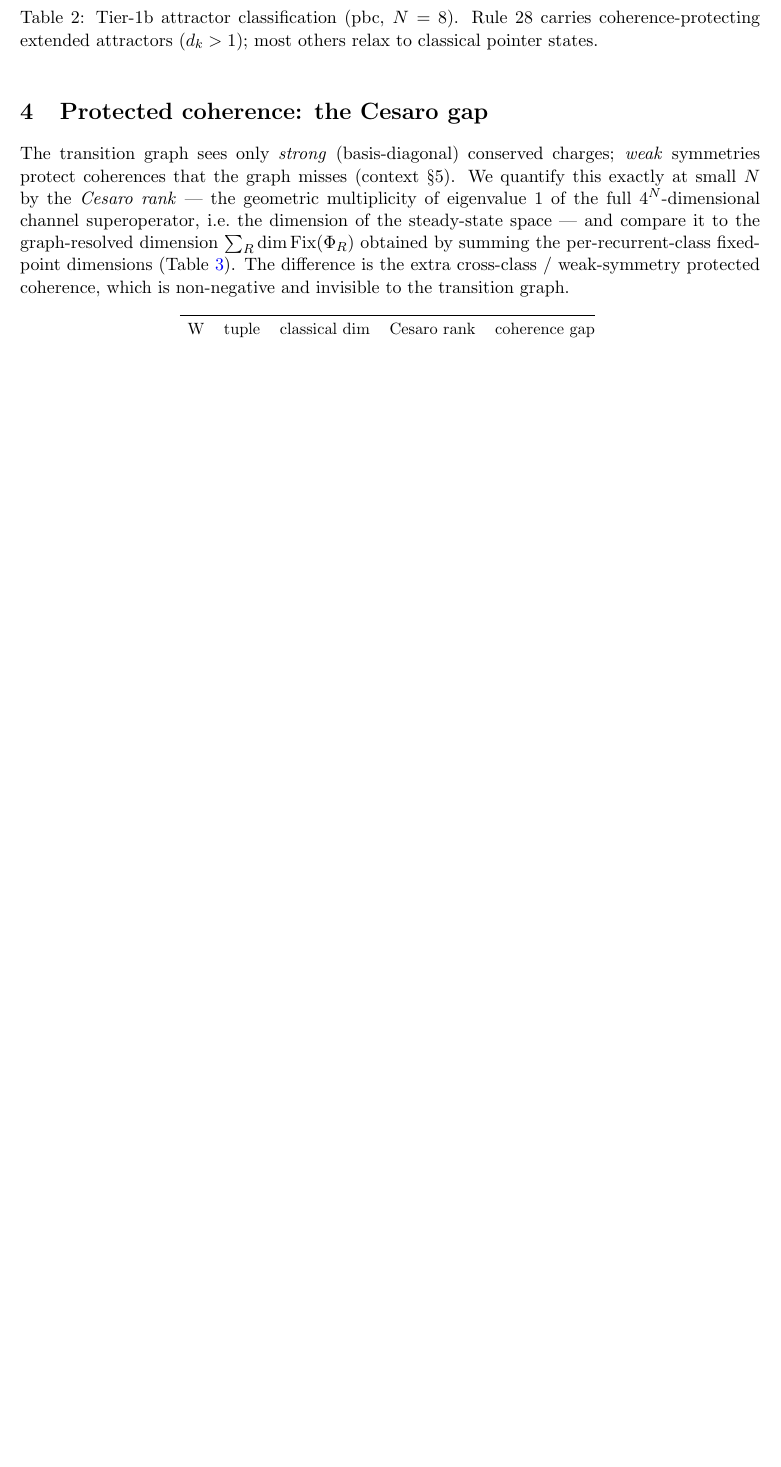
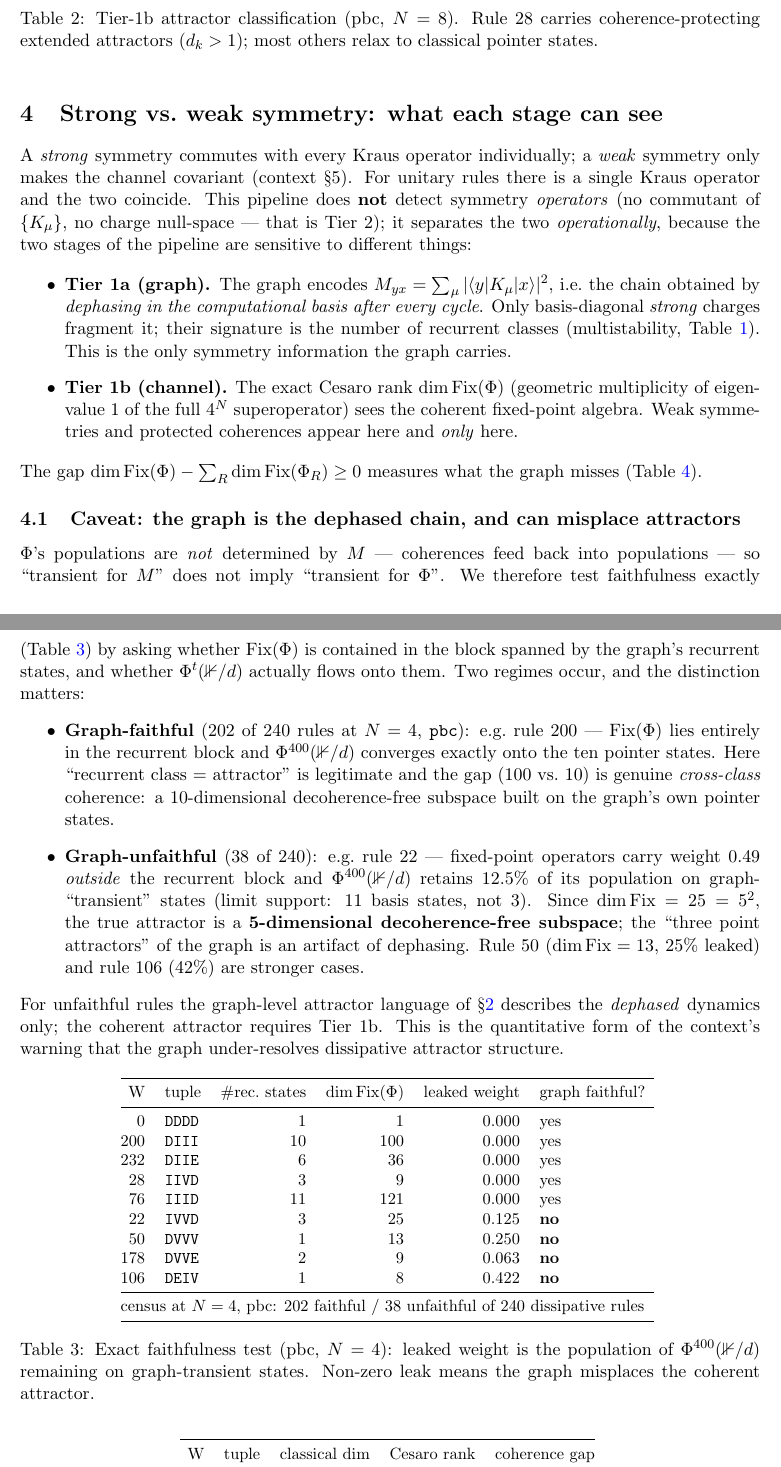
Before and after one commit to mkm2/sector_analysis_tier1, a LaTeX paper (reports/tex/R5_dissipative.tex, which reads reports/tex/tab_diss_faithful.tex): part of page 2 of 3 before the commit and two parts of pages 2 and 3 of 4 after it, the two joined at a grey line, cut so that both start at the same text, the shorter picture padded with empty space. Compiled offline with pdfLaTeX.

Commit message:
R5 correction: separate strong vs weak symmetry via graph faithfulness
The Tier-1a graph encodes M_yx = sum_mu |<y|K_mu|x>|^2, i.e. the chain obtained
by DEPHASING every cycle. Phi's populations are not determined by M (coherences
feed back into populations), so "transient for M" does not imply "transient for
Phi". R5 previously called terminal SCCs "attractors" and the Cesaro gap
"cross-class coherence" unconditionally -- correct for some rules, wrong for
others. Adds an exact test and corrects the report.

peripheral.graph_faithfulness(): checks (a) whether Fix(Phi) is contained in the
block spanned by the graph's recurrent states, and (b) how much population of
Phi^400(1/d) remains on graph-transient states.

Result (N=4, pbc): 202/240 dissipative rules are graph-faithful (e.g. rule 200:
Fix(Phi) inside the block, flow converges onto the 10 pointer states; its gap
100 vs 10 IS genuine cross-class coherence = a 10-dim decoherence-free subspace).
38/240 are NOT (rule 22: fixed-point weight 0.49 outside the block, 12.5% of the
population never reaches the 3 "pointer states", dim Fix = 25 = 5^2 => the true
attractor is a 5-dim decoherence-free subspace; rule 50 25% leaked; rule 106 42%).

So: strong (basis-diagonal) charges = graph fragmentation; weak symmetry /
protected coherence = the Cesaro gap, and for unfaithful rules the graph's
attractor labelling describes only the dephased dynamics. Note the pipeline does
NOT detect symmetry OPERATORS (commutant / charge null-space) -- that is Tier 2.

Co-Authored-By: Claude Opus 4.8 <noreply@anthropic.com>
Claude-Session: https://claude.ai/code/session_01VSbhisBEhzzBK5xHzpFfbe

```diff
--- a/reports/tex/R5_dissipative.tex
+++ b/reports/tex/R5_dissipative.tex
@@ -73,13 +76,59 @@ coherence-protecting extended attractors ($d_k>1$); most others relax to
 classical pointer states.}
 \label{tab:tier1b}\end{table}
 
-\section{Protected coherence: the Cesaro gap}
-The transition graph sees only \emph{strong} (basis-diagonal) conserved charges;
-\emph{weak} symmetries protect coherences that the graph misses (context \S5).
-We quantify this exactly at small $N$ by the \emph{Cesaro rank} --- the geometric
-multiplicity of eigenvalue 1 of the full $4^N$-dimensional channel superoperator,
-i.e.\ the dimension of the steady-state space --- and compare it to the
-graph-resolved dimension $\sum_R \dim\mathrm{Fix}(\Phi_R)$ obtained by summing the
-per-recurrent-class fixed-point dimensions (Table~\ref{tab:cesaro}). The
-difference is the extra cross-class / weak-symmetry protected coherence, which is
-non-negative and invisible to the transition graph.
+\section{Strong vs.\ weak symmetry: what each stage can see}
+\label{sec:strongweak}
+A \emph{strong} symmetry commutes with every Kraus operator individually; a
+\emph{weak} symmetry only makes the channel covariant (context \S5). For unitary
+rules there is a single Kraus operator and the two coincide. This pipeline does
+\textbf{not} detect symmetry \emph{operators} (no commutant of $\{K_\mu\}$, no
+charge null-space --- that is Tier 2); it separates the two \emph{operationally},
+because the two stages of the pipeline are sensitive to different things:
+
+\begin{itemize}
+  \item \textbf{Tier 1a (graph).} The graph encodes
+  $M_{yx}=\sum_\mu|\langle y|K_\mu|x\rangle|^2$, i.e.\ the chain obtained by
+  \emph{dephasing in the computational basis after every cycle}. Only
+  basis-diagonal \emph{strong} charges fragment it; their signature is the number
+  of recurrent classes (multistability, Table~\ref{tab:census}). This is the only
+  symmetry information the graph carries.
+  \item \textbf{Tier 1b (channel).} The exact Cesaro rank
+  $\dim\mathrm{Fix}(\Phi)$ (geometric multiplicity of eigenvalue 1 of the full
+  $4^N$ superoperator) sees the coherent fixed-point algebra. Weak symmetries and
+  protected coherences appear here and \emph{only} here.
+\end{itemize}
+The gap $\dim\mathrm{Fix}(\Phi)-\sum_R\dim\mathrm{Fix}(\Phi_R)\ge 0$ measures what
+the graph misses (Table~\ref{tab:cesaro}).
+
+\subsection{Caveat: the graph is the dephased chain, and can misplace attractors}
+$\Phi$'s populations are \emph{not} determined by $M$ --- coherences feed back into
+populations --- so ``transient for $M$'' does not imply ``transient for $\Phi$''.
+We therefore test faithfulness exactly (Table~\ref{tab:faithful}) by asking
+whether $\mathrm{Fix}(\Phi)$ is contained in the block spanned by the graph's
+recurrent states, and whether $\Phi^{t}(\mathbb{1}/d)$ actually flows onto them.
+Two regimes occur, and the distinction matters:
+\begin{itemize}
+  \item \textbf{Graph-faithful} (202 of 240 rules at $N=4$, \rt{pbc}): e.g.\ rule
+  200 --- $\mathrm{Fix}(\Phi)$ lies entirely in the recurrent block and
+  $\Phi^{400}(\mathbb{1}/d)$ converges exactly onto the ten pointer states. Here
+  ``recurrent class $=$ attractor'' is legitimate and the gap ($100$ vs.\ $10$) is
+  genuine \emph{cross-class} coherence: a $10$-dimensional decoherence-free
+  subspace built on the graph's own pointer states.
+  \item \textbf{Graph-unfaithful} (38 of 240): e.g.\ rule 22 --- fixed-point
+  operators carry weight $0.49$ \emph{outside} the recurrent block and
+  $\Phi^{400}(\mathbb{1}/d)$ retains $12.5\%$ of its population on
+  graph-``transient'' states (limit support: 11 basis states, not 3). Since
+  $\dim\mathrm{Fix}=25=5^2$, the true attractor is a \textbf{5-dimensional
+  decoherence-free subspace}; the ``three point attractors'' of the graph is an
+  artifact of dephasing. Rule 50 ($\dim\mathrm{Fix}=13$, $25\%$ leaked) and rule
+  106 ($42\%$) are stronger cases.
+\end{itemize}
+For unfaithful rules the graph-level attractor language of \S\ref{sec:census}
+describes the \emph{dephased} dynamics only; the coherent attractor requires
+Tier 1b. This is the quantitative form of the context's warning that the graph
+under-resolves dissipative attractor structure.
+
+\begin{table}[h]\centering\small\input{tab_diss_faithful.tex}
+\caption{Exact faithfulness test (pbc, $N=4$): leaked weight is the population of
+$\Phi^{400}(\mathbb{1}/d)$ remaining on graph-transient states. Non-zero leak
+means the graph misplaces the coherent attractor.}
--- /dev/null
+++ b/reports/tex/tab_diss_faithful.tex
@@ -0,0 +1,17 @@
+\begin{tabular}{@{}rl rrr l@{}}
+\toprule
+W & tuple & \#rec.\ states & $\dim\mathrm{Fix}(\Phi)$ & leaked weight & graph faithful? \\
+\midrule
+0 & \texttt{DDDD} & 1 & 1 & 0.000 & yes \\
+200 & \texttt{DIII} & 10 & 100 & 0.000 & yes \\
+232 & \texttt{DIIE} & 6 & 36 & 0.000 & yes \\
+28 & \texttt{IIVD} & 3 & 9 & 0.000 & yes \\
+76 & \texttt{IIID} & 11 & 121 & 0.000 & yes \\
+22 & \texttt{IVVD} & 3 & 25 & 0.125 & \textbf{no} \\
+50 & \texttt{DVVV} & 1 & 13 & 0.250 & \textbf{no} \\
+178 & \texttt{DVVE} & 2 & 9 & 0.063 & \textbf{no} \\
+106 & \texttt{DEIV} & 1 & 8 & 0.422 & \textbf{no} \\
+\midrule
+\multicolumn{6}{@{}l}{census at $N=4$, pbc: 202 faithful / 38 unfaithful of 240 dissipative rules} \\
+\bottomrule
+\end{tabular}
```
Also changed, not shown: code/qca_fragmentation/quantum/dissipative_report.py (+39 -0 lines), code/qca_fragmentation/quantum/peripheral.py (+54 -0 lines), figures/fig_transient_depth_obc0.pdf, figures/fig_transient_depth_pbc.pdf, reports/pdf/R5_dissipative.pdf, reports/tex/R5_dissipative.tex (16 more changed lines), 1 other file.
